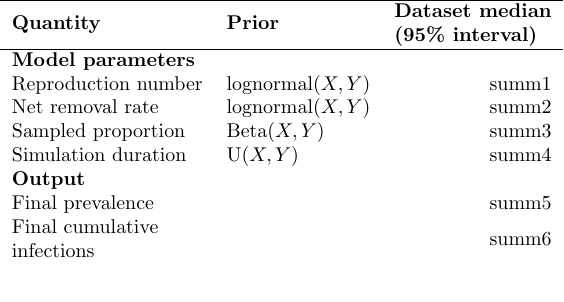
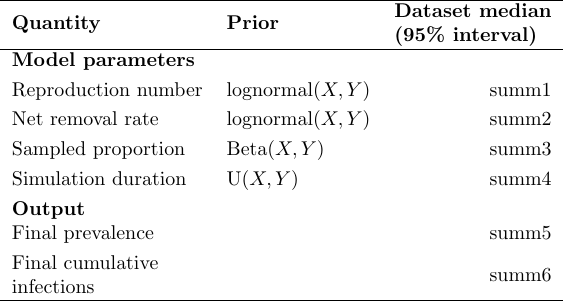
Before and after one commit to aezarebski/derp-simulation, a LaTeX figure (src/prior-latex-template.tex): the whole page. Compiled offline with pdfLaTeX.

Commit message:
increase spacing between lines in tex table template

```diff
--- a/src/prior-latex-template.tex
+++ b/src/prior-latex-template.tex
@@ -12,13 +12,13 @@
 \begin{tabular}{llr}
 \hline
 \textbf{Quantity}                                                      & \textbf{Prior} & \multicolumn{1}{l}{\textbf{\begin{tabular}[c]{@{}l@{}}Dataset median\\ (95\% interval)\end{tabular}}} \\ \hline
-\textbf{Model parameters}                                              &                & \multicolumn{1}{l}{}                                                                                  \\
-Reproduction number         & $\text{lognormal}(X,Y)$ & summ1                                   \\
-Net removal rate            & $\text{lognormal}(X,Y)$ & summ2                                   \\
-Sampled proportion          & $\text{Beta}(X,Y)$      & summ3                                   \\
-Simulation duration         & $\text{U}(X,Y)$         & summ4                                   \\
+\textbf{Model parameters}                                              &                & \multicolumn{1}{l}{}                                                                                  \\[3pt]
+Reproduction number         & $\text{lognormal}(X,Y)$ & summ1                                   \\[3pt]
+Net removal rate            & $\text{lognormal}(X,Y)$ & summ2                                   \\[3pt]
+Sampled proportion          & $\text{Beta}(X,Y)$      & summ3                                   \\[3pt]
+Simulation duration         & $\text{U}(X,Y)$         & summ4                                   \\[3pt]
 \textbf{Output}                                                        &                &                                                                                                       \\
-Final prevalence                                                       &                & summ5                                                                                                 \\
+Final prevalence                                                       &                & summ5                                                                                                 \\[3pt]
 \begin{tabular}[c]{@{}l@{}}Final cumulative \\ infections\end{tabular} &                & summ6                                                                                                 \\ \hline
 \end{tabular}
 \end{table}
```
